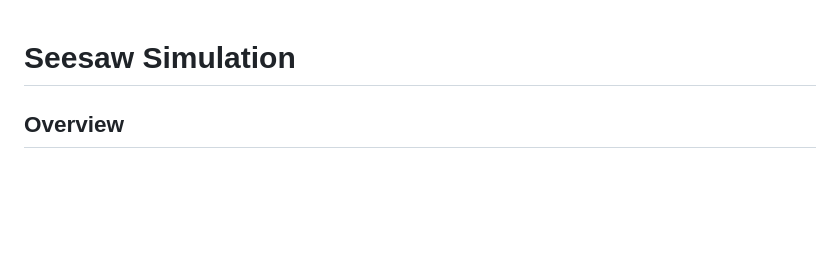
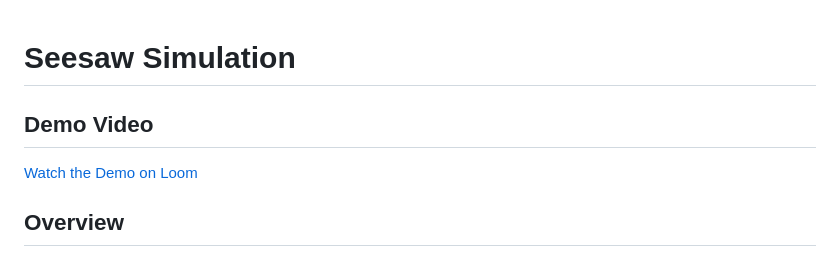
Before and after one commit to ozeraysenur/AyseNurOzer, a Markdown page: README.md, the part around the change. GitHub-like rendering; blank space fills up the shorter version.

Commit message:
Add demo video section to README
Added a demo video link to the README.

```diff
--- a/README.md
+++ b/README.md
@@ -1,4 +1,8 @@
 # Seesaw Simulation
+
+## Demo Video
+
+[Watch the Demo on Loom](https://www.loom.com/share/afa7f3855a8143d4adb608b71c22541d)
 
 ## Overview
 
```
